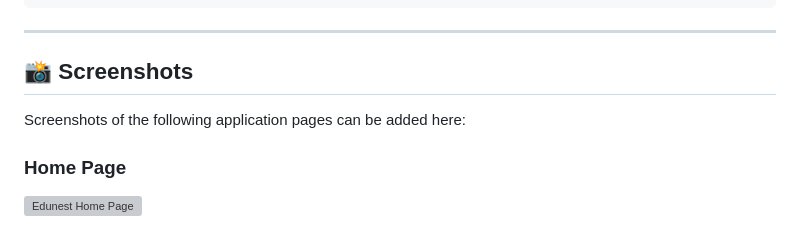
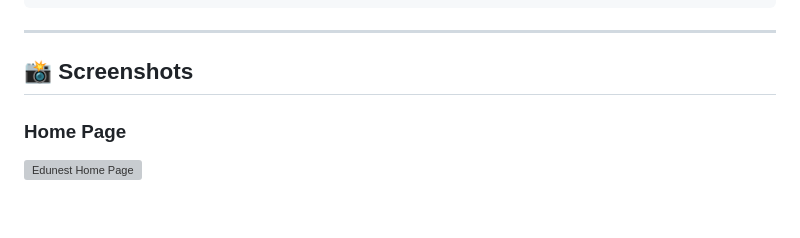
Before and after one commit to Boopalakrishnan20/edunest-springboot, a Markdown page: README.md, the part around the change. GitHub-like rendering; grey boxes are pictures that could not be loaded.

```diff
--- a/README.md
+++ b/README.md
@@ -319,7 +319,7 @@ http://localhost:5173
 
 ## 📸 Screenshots
 
-Screenshots of the following application pages can be added here:
+
 
 ### Home Page
 
```
